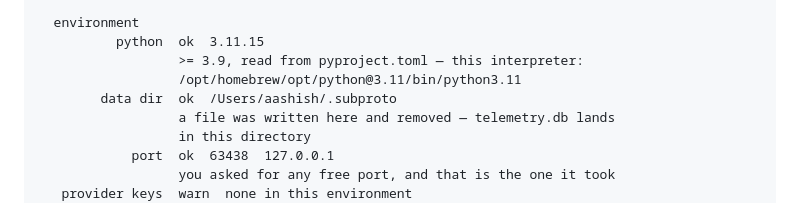
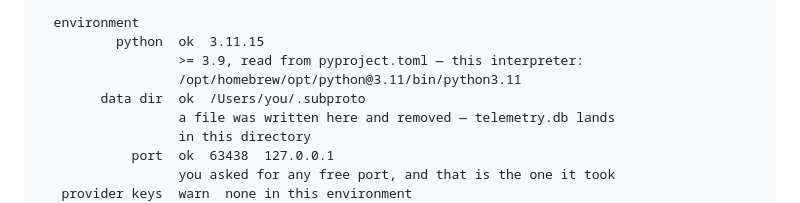
Before and after one commit to aashish254/limen, a Markdown page: docs/commands.md, the part around the change. GitHub-like rendering.

Commit message:
docs: the captured doctor page carried the author's home path
A stranger reading `subproto doctor`'s printed data dir needs the shape, not
someone's username, and the repo is about to be public.

```diff
--- a/docs/commands.md
+++ b/docs/commands.md
@@ -449,7 +449,7 @@ subproto doctor — 6 checks, 2 to fix
           python  ok  3.11.15
                   >= 3.9, read from pyproject.toml — this interpreter:
                   /opt/homebrew/opt/python@3.11/bin/python3.11
-        data dir  ok  /Users/aashish/.subproto
+        data dir  ok  /Users/you/.subproto
                   a file was written here and removed — telemetry.db lands
                   in this directory
             port  ok  63438  127.0.0.1
```
